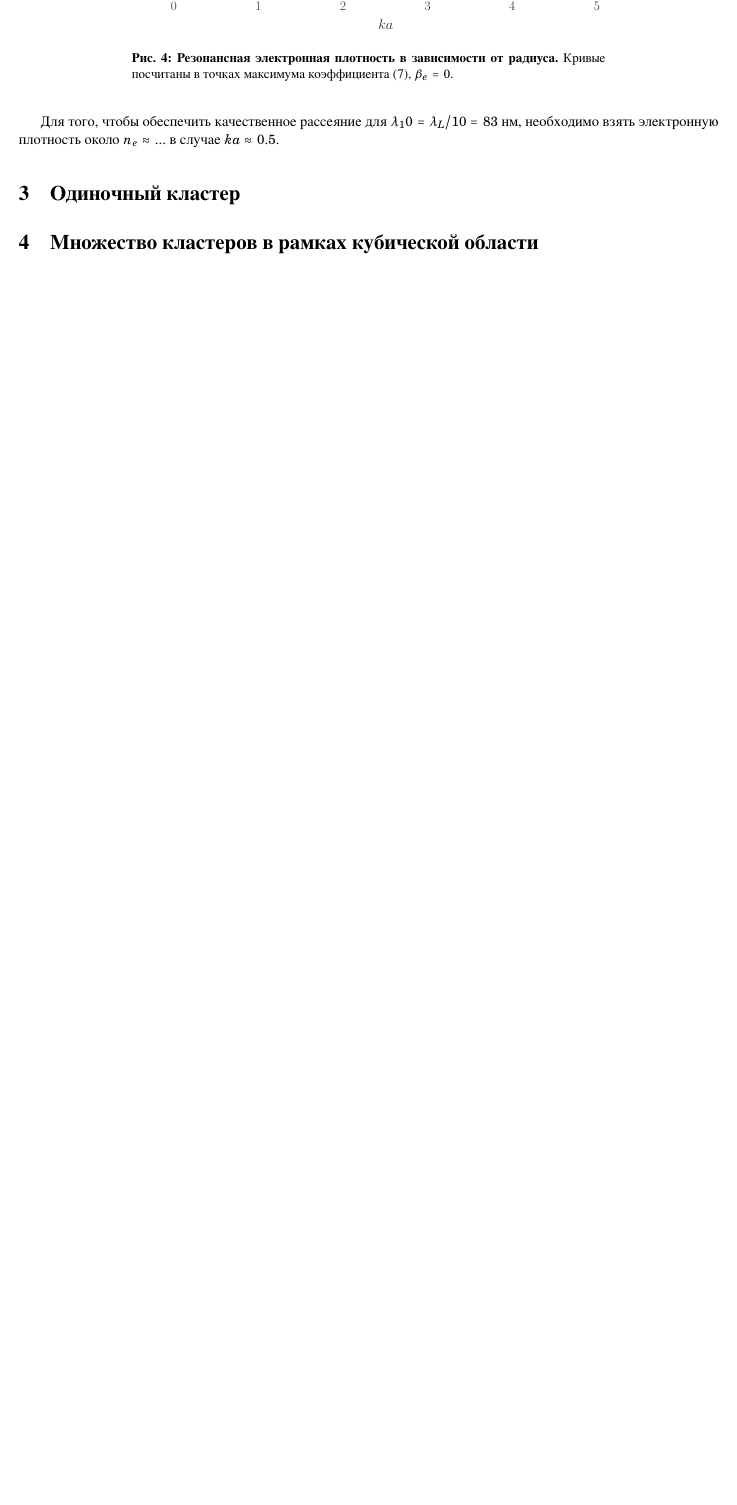
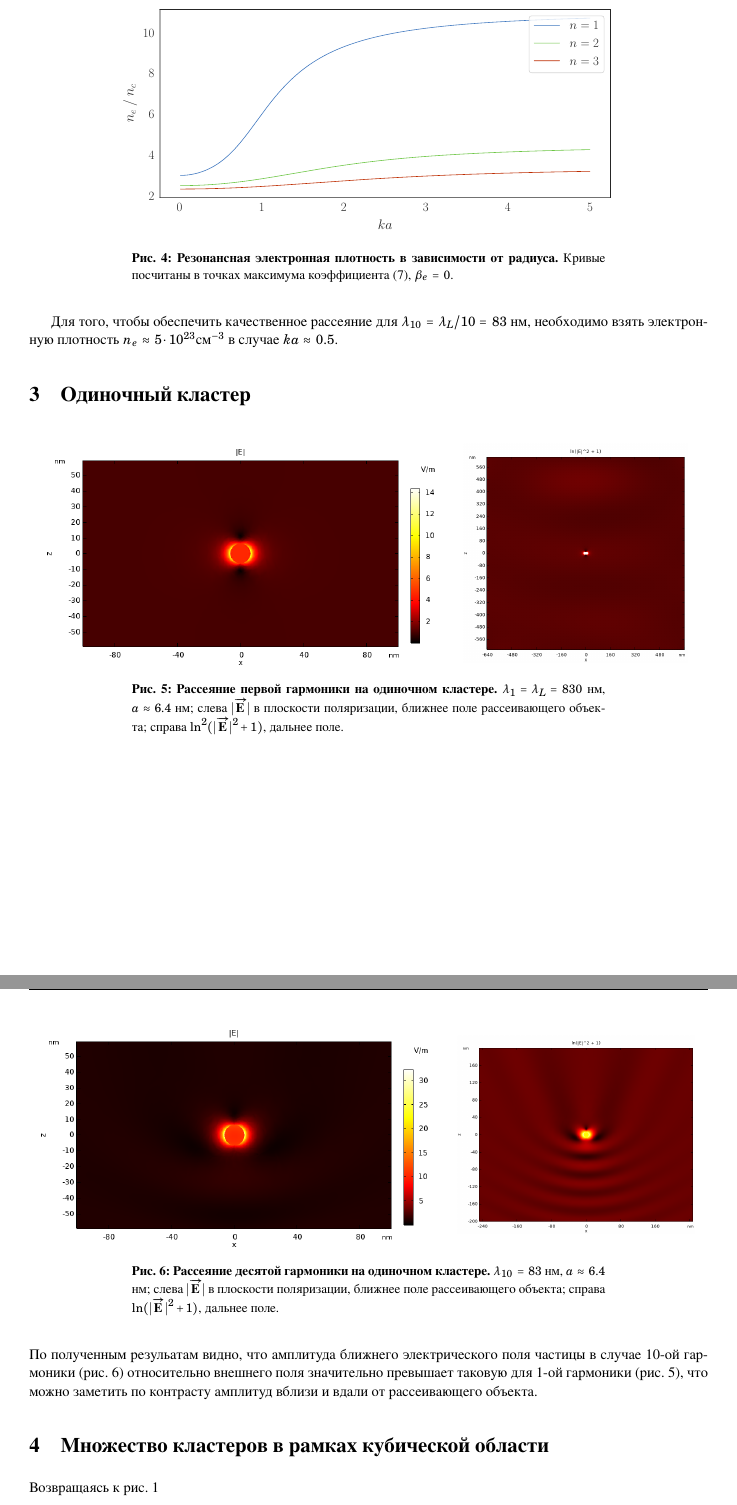
Before and after one commit to Misery7100-Magistracy/Angular-dispersion-boost, a LaTeX document (doc.tex, which reads components/base_model.tex, components/multiple_spheres.tex, components/single_sphere.tex): part of page 5 of 5 before the commit and two parts of pages 5 and 6 of 6 after it, the two joined at a grey line, cut at the place of the change, the shorter picture padded with empty space. The pictures show the PDF file doc.pdf that the author committed with the source.

Commit message:
major update; figures added

```diff
--- a/components/base_model.tex
+++ b/components/base_model.tex
@@ -72,4 +72,7 @@
 
     \img[components/img/sph_base/nenc_123]{\textbf{Резонансная электронная плотность в зависимости от радиуса.} Кривые посчитаны в точках максимума коэффициента (\ref{an_sph_asymp1}), $\beta_e = 0$.}{nenc_123:image}{}{0.73\textwidth}
 
-Для того, чтобы обеспечить качественное рассеяние для $\lambda_10 = \lambda_L / 10 = 83$ нм, необходимо взять электронную плотность около $n_e \approx ... $ в случае $ka \approx 0.5$.
+Для того, чтобы обеспечить качественное рассеяние для $\lambda_{10} = \lambda_{L} / 10 = 83$ нм, необходимо взять электронную плотность $n_e \approx 5 \cdot 10^{23} \textrm{см}^{-3}$ в случае $ka \approx 0.5$.
+
+% В рамках теории рассеяния Ми известно, что амплитуду поля вблизи поверхности мишени
+% можно значительно усилить.
--- a/components/multiple_spheres.tex
+++ b/components/multiple_spheres.tex
@@ -1 +1,3 @@
 \section{Множество кластеров в рамках кубической области}
+
+Возвращаясь к \autoref{plasma_area1:image}
--- a/components/single_sphere.tex
+++ b/components/single_sphere.tex
@@ -1 +1,17 @@
 \section{Одиночный кластер}
+
+    \begin{figure}[H]
+        \subimg[components/img/mph/830nm_6.37nm_sphere_n0_k1.73]{0.6\textwidth}
+        \subimg[components/img/mph/830nm_6.37nm_sphere_n0_k1.73_log]{0.33\textwidth}
+        \caption{\textbf{Рассеяние первой гармоники на одиночном кластере.} $\lambda_1 = \lambda_L = 830$ нм, $a \approx 6.4$ нм;~слева $|\vectbf{E}{}|$ в плоскости поляризации, ближнее поле рассеивающего объекта;~справа $\ln^2 ( |\vectbf{E}{}|^2 + 1)$, дальнее поле.}
+        \label{1st_harm:image}
+    \end{figure}
+
+    \begin{figure}[H]
+        \subimg[components/img/mph/83nm_6.37nm_sphere_n0_k1.73]{0.6\textwidth}
+        \subimg[components/img/mph/83nm_6.37nm_sphere_n0_k1.73_log]{0.35\textwidth}
+        \caption{\textbf{Рассеяние десятой гармоники на одиночном кластере.} $\lambda_{10} = 83$ нм, $a \approx 6.4$ нм;~слева $|\vectbf{E}{}|$ в плоскости поляризации, ближнее поле рассеивающего объекта;~справа $\ln ( |\vectbf{E}{}|^2 + 1)$, дальнее поле.}
+        \label{10th_harm:image}
+    \end{figure}
+
+По полученным резульатам видно, что амплитуда ближнего электрического поля частицы в случае 10-ой гармоники (\autoref{10th_harm:image}) относительно внешнего поля значительно превышает таковую для 1-ой гармоники (\autoref{1st_harm:image}), что можно заметить по контрасту амплитуд вблизи и вдали от рассеивающего объекта.
```
Also changed, not shown: doc.tex (+1 -1 lines), components/img/mph/830nm_6.37nm_sphere_n0_k1.73.png (added), components/img/mph/830nm_6.37nm_sphere_n0_k1.73_log.png (added), components/img/mph/83nm_6.37nm_sphere_n0_k1.73.png (added), components/img/mph/83nm_6.37nm_sphere_n0_k1.73_log.png (added), doc.pdf, components/base_model.tex (2 more changed lines), 1 other file.
